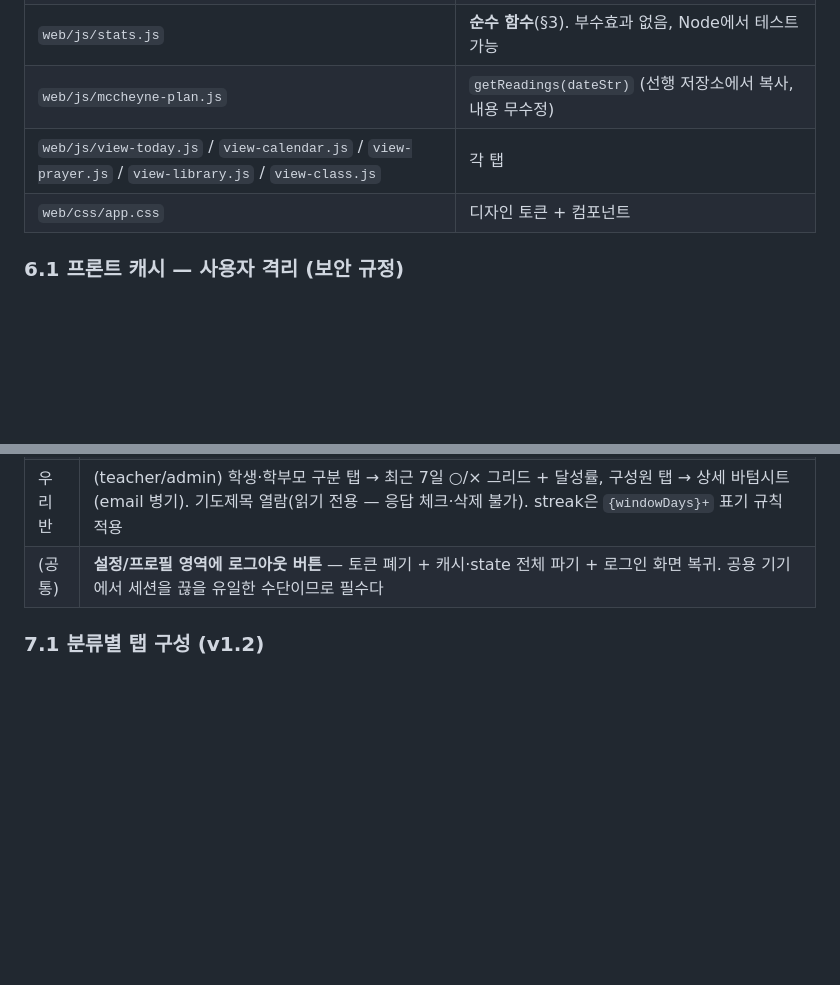
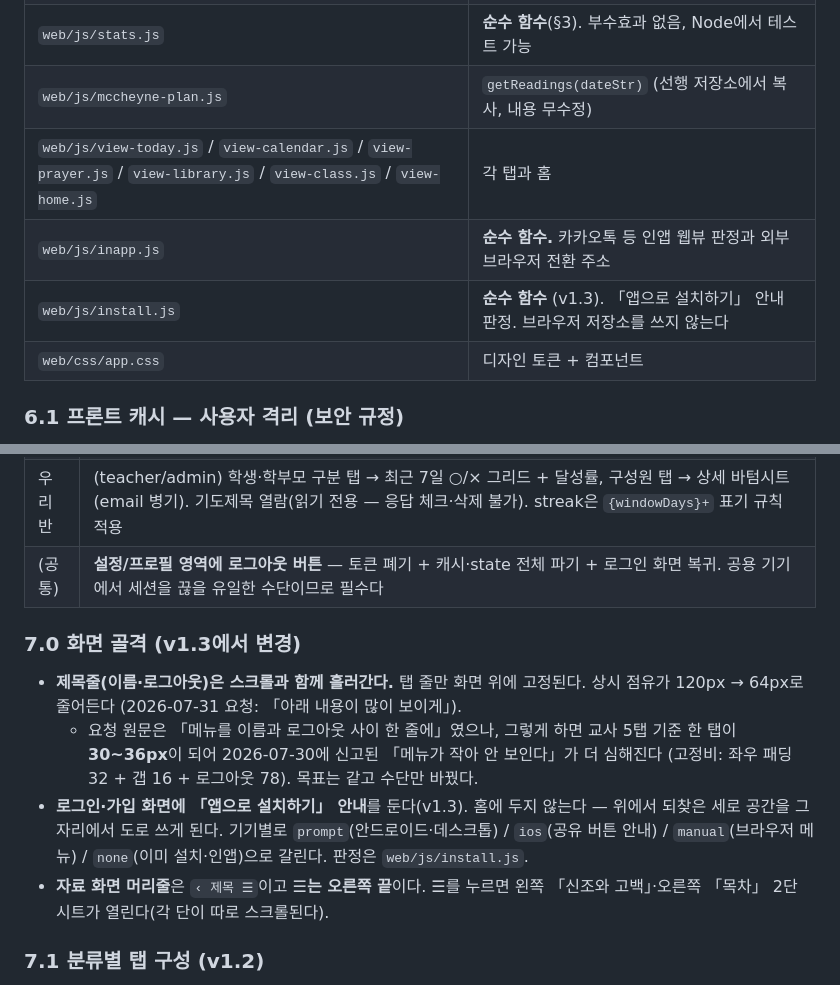
Before and after one commit to kyuils/godly-life-family, a Markdown page: docs/specs/2026-07-30-api-contract.md, 2 parts joined by grey strips. Rendered like a GitHub page; blank space fills up the shorter version.

```diff
--- a/docs/specs/2026-07-30-api-contract.md
+++ b/docs/specs/2026-07-30-api-contract.md
@@ -460,7 +460,9 @@ Google Sheets가 아니라 **저장소에 포함된 정적 JSON**(`web/data/*.js
 | `web/js/state.js` | 세션·현재 탭·로드된 데이터 보관, `resetAll()` |
 | `web/js/stats.js` | **순수 함수**(§3). 부수효과 없음, Node에서 테스트 가능 |
 | `web/js/mccheyne-plan.js` | `getReadings(dateStr)` (선행 저장소에서 복사, 내용 무수정) |
-| `web/js/view-today.js` / `view-calendar.js` / `view-prayer.js` / `view-library.js` / `view-class.js` | 각 탭 |
+| `web/js/view-today.js` / `view-calendar.js` / `view-prayer.js` / `view-library.js` / `view-class.js` / `view-home.js` | 각 탭과 홈 |
+| `web/js/inapp.js` | **순수 함수.** 카카오톡 등 인앱 웹뷰 판정과 외부 브라우저 전환 주소 |
+| `web/js/install.js` | **순수 함수** (v1.3). 「앱으로 설치하기」 안내 판정. 브라우저 저장소를 쓰지 않는다 |
 | `web/css/app.css` | 디자인 토큰 + 컴포넌트 |
 
 ### 6.1 프론트 캐시 — 사용자 격리 (보안 규정)
@@ -526,6 +528,20 @@ cache-first면 코드를 고쳐 배포해도 **`BUILD_TAG`를 올리는 것을
 | 우리반 | (teacher/admin) 학생·학부모 구분 탭 → 최근 7일 ○/× 그리드 + 달성률, 구성원 탭 → 상세 바텀시트(email 병기). 기도제목 열람(읽기 전용 — 응답 체크·삭제 불가). streak은 `{windowDays}+` 표기 규칙 적용 |
 | (공통) | **설정/프로필 영역에 로그아웃 버튼** — 토큰 폐기 + 캐시·state 전체 파기 + 로그인 화면 복귀. 공용 기기에서 세션을 끊을 유일한 수단이므로 필수다 |
 
+### 7.0 화면 골격 (v1.3에서 변경)
+
+- **제목줄(이름·로그아웃)은 스크롤과 함께 흘러간다.** 탭 줄만 화면 위에 고정된다.
+  상시 점유가 120px → 64px로 줄어든다 (2026-07-31 요청: 「아래 내용이 많이 보이게」).
+  - 요청 원문은 「메뉴를 이름과 로그아웃 사이 한 줄에」였으나, 그렇게 하면 교사 5탭 기준
+    한 탭이 **30~36px**이 되어 2026-07-30에 신고된 「메뉴가 작아 안 보인다」가 더 심해진다
+    (고정비: 좌우 패딩 32 + 갭 16 + 로그아웃 78). 목표는 같고 수단만 바꿨다.
+- **로그인·가입 화면에 「앱으로 설치하기」 안내**를 둔다(v1.3). 홈에 두지 않는다 —
+  위에서 되찾은 세로 공간을 그 자리에서 도로 쓰게 된다.
+  기기별로 `prompt`(안드로이드·데스크톱) / `ios`(공유 버튼 안내) / `manual`(브라우저 메뉴) /
+  `none`(이미 설치·인앱)으로 갈린다. 판정은 `web/js/install.js`.
+- **자료 화면 머리줄**은 `‹ 제목 ☰`이고 **☰는 오른쪽 끝**이다. ☰를 누르면
+  왼쪽 「신조와 고백」·오른쪽 「목차」 2단 시트가 열린다(각 단이 따로 스크롤된다).
+
 ### 7.1 분류별 탭 구성 (v1.2)
 
 로그인 직후 첫 화면은 **홈**이다(탭이 아니다 — 탭으로 넣으면 교사 화면이 6개가 되어
```
Also changed, not shown: docs/plans/2026-07-31-v3-ui-requests.md (added, +305 -0 lines), docs/reviews/2026-07-31-senior-review-v3-ui.md (added, +78 -0 lines).
